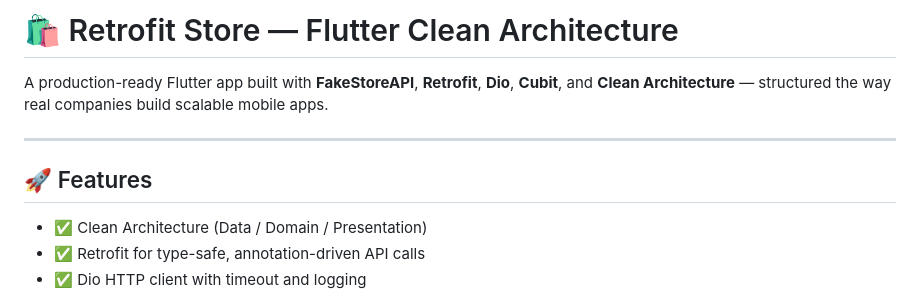
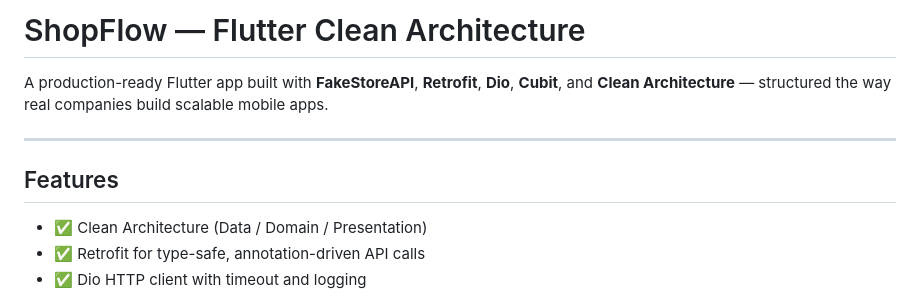
Before and after one commit to ProgramTechBro/retrofit_in_practice, a Markdown page: README.md, the part around one of its changes. Drawn GitHub-style.

Commit message:
Rename project from Retrofit Store to ShopFlow

```diff
--- a/README.md
+++ b/README.md
@@ -1,10 +1,10 @@
-# 🛍️ Retrofit Store — Flutter Clean Architecture
+# ShopFlow — Flutter Clean Architecture
 
 A production-ready Flutter app built with **FakeStoreAPI**, **Retrofit**, **Dio**, **Cubit**, and **Clean Architecture** — structured the way real companies build scalable mobile apps.
 
 ---
 
-## 🚀 Features
+## Features
 
 - ✅ Clean Architecture (Data / Domain / Presentation)
 - ✅ Retrofit for type-safe, annotation-driven API calls
```
Also changed, not shown: other parts of README.md (+10 -10 lines).
